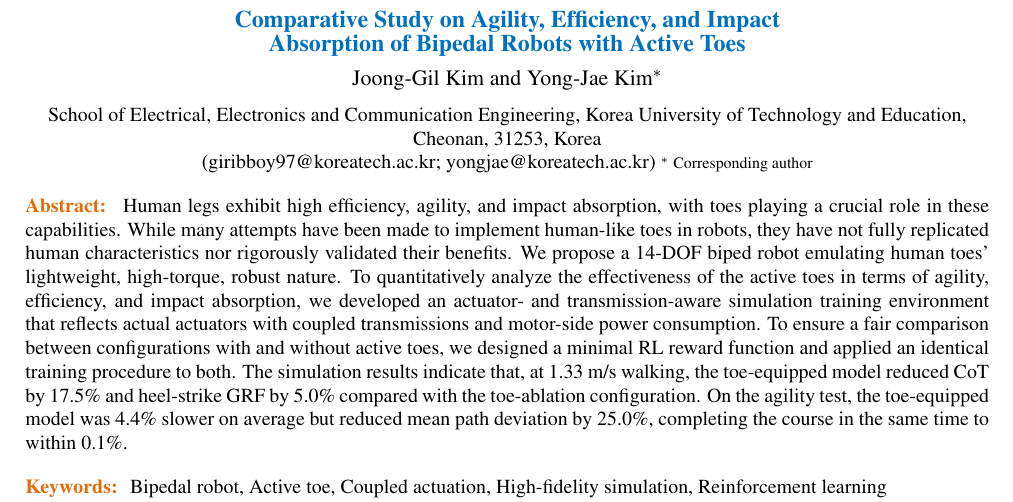
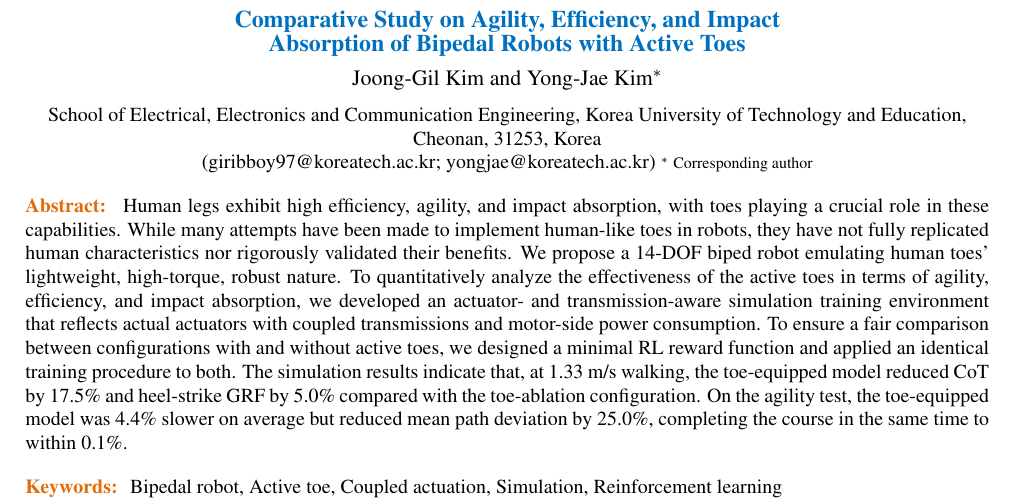
Before and after one commit to jkkim-irim/hyperleg_rl, a LaTeX document (ICCAS/ICCAS2026_HyperLeg_RL 20260524_0.tex): part of page 1 of 6, cut so that both start at the same text. Compiled offline with pdfLaTeX.

Commit message:
fix(ICCAS): drop "High-fidelity" from the keywords (item 2, L57)
"High-fidelity simulation" -> "Simulation". Softening the body is not
enough on its own: author keywords are what the proceedings index and
Xplore search carry, so the claim would have outlived its removal from
the text.

Co-Authored-By: Claude Opus 5 (1M context) <noreply@anthropic.com>

```diff
--- a/ICCAS/ICCAS2026_HyperLeg_RL 20260524_0.tex
+++ b/ICCAS/ICCAS2026_HyperLeg_RL 20260524_0.tex
@@ -54,7 +54,7 @@ Cheonan, 31253, Korea \\
 }
 
 \keywords{
-    Bipedal robot, Active toe, Coupled actuation, High-fidelity simulation, Reinforcement learning
+    Bipedal robot, Active toe, Coupled actuation, Simulation, Reinforcement learning
 }
 
 \maketitle
```
